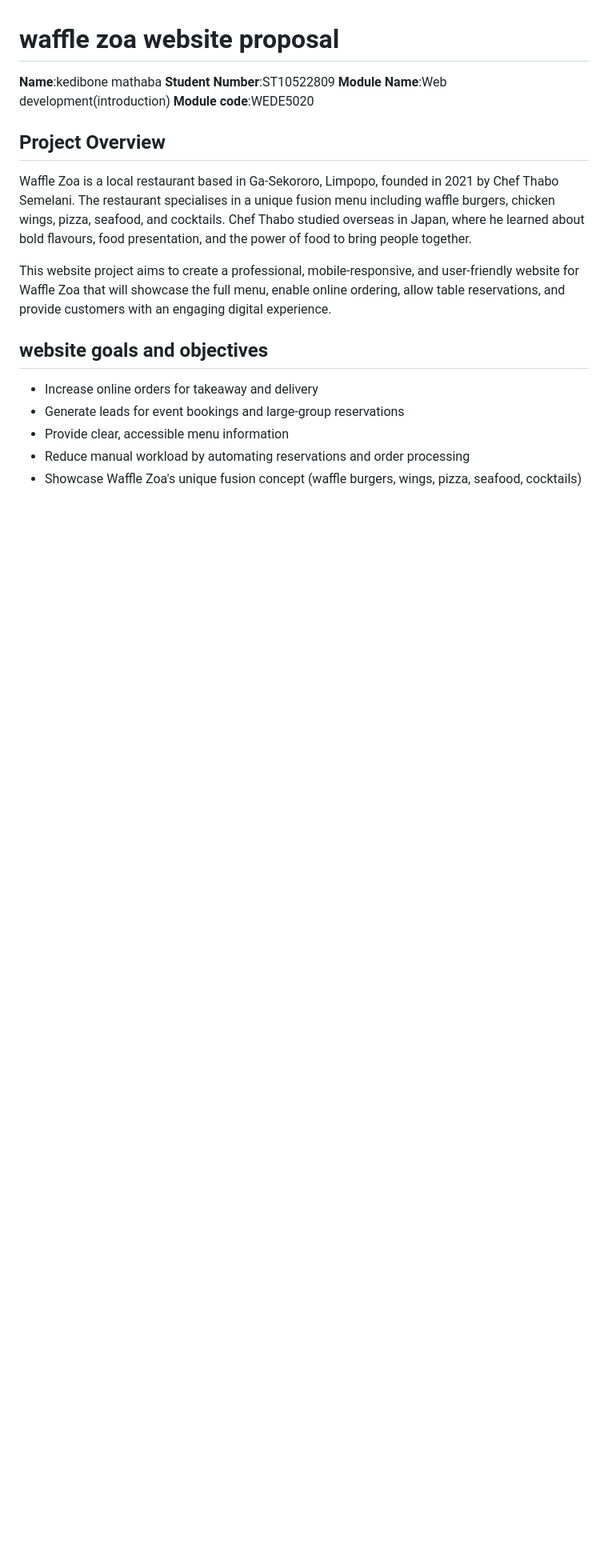
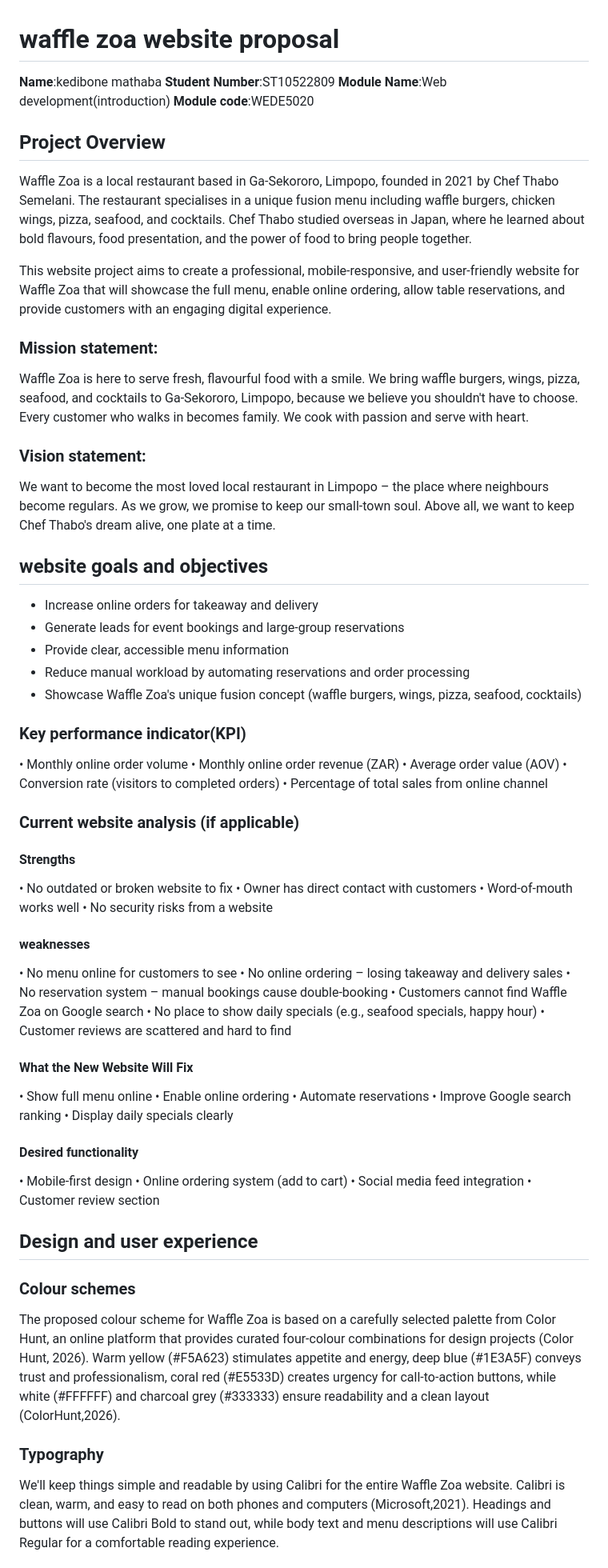
Before and after one commit to kedibone552/WEDE, a Markdown page: README.md, the part around one of its changes. Shown at 80% size. Drawn GitHub-style; blank space fills up the shorter version.

Commit message:
Expand README with mission, vision, and design details
Added mission and vision statements, key performance indicators, and website analysis sections to the README. Enhanced design and user experience considerations.

```diff
--- a/README.md
+++ b/README.md
@@ -11,6 +11,12 @@ Waffle Zoa is a local restaurant based in Ga-Sekororo, Limpopo, founded in 2021
 
 This website project aims to create a professional, mobile-responsive, and user-friendly website for Waffle Zoa that will showcase the full menu, enable online ordering, allow table reservations, and provide customers with an engaging digital experience.
 
+### Mission statement:
+Waffle Zoa is here to serve fresh, flavourful food with a smile. We bring waffle burgers, wings, pizza, seafood, and cocktails to Ga-Sekororo, Limpopo, because we believe you shouldn't have to choose. Every customer who walks in becomes family. We cook with passion and serve with heart.
+
+### Vision statement:
+We want to become the most loved local restaurant in Limpopo – the place where neighbours become regulars. As we grow, we promise to keep our small-town soul. Above all, we want to keep Chef Thabo's dream alive, one plate at a time.
+
 ## website goals and objectives
 
 - Increase online orders for takeaway and delivery
@@ -18,3 +24,50 @@ This website project aims to create a professional, mobile-responsive, and user-
 - Provide clear, accessible menu information
 - Reduce manual workload by automating reservations and order processing
 - Showcase Waffle Zoa's unique fusion concept (waffle burgers, wings, pizza, seafood, cocktails)
+
+### Key performance indicator(KPI)
+•	Monthly online order volume
+•	Monthly online order revenue (ZAR)
+•	Average order value (AOV)
+•	Conversion rate (visitors to completed orders)
+•	Percentage of total sales from online channel
+
+### Current website analysis (if applicable)
+
+#### Strengths
+•	No outdated or broken website to fix
+•	Owner has direct contact with customers
+•	Word-of-mouth works well
+•	No security risks from a website
+
+#### weaknesses
+•	No menu online for customers to see
+•	No online ordering – losing takeaway and delivery sales
+•	No reservation system – manual bookings cause double-booking
+•	Customers cannot find Waffle Zoa on Google search
+•	No place to show daily specials (e.g., seafood specials, happy hour)
+•	Customer reviews are scattered and hard to find
+
+#### What the New Website Will Fix
+•	Show full menu online
+•	Enable online ordering
+•	Automate reservations
+•	Improve Google search ranking
+•	Display daily specials clearly
+
+#### Desired functionality
+•	Mobile-first design
+•	Online ordering system (add to cart)
+•	Social media feed integration
+•	Customer review section
+
+
+## Design and user experience
+
+ ### Colour schemes
+The proposed colour scheme for Waffle Zoa is based on a carefully selected palette from Color Hunt, an online platform that provides curated four-colour combinations for design projects (Color Hunt, 2026). Warm yellow (#F5A623) stimulates appetite and energy, deep blue (#1E3A5F) conveys trust and professionalism, coral red (#E5533D) creates urgency for call-to-action buttons, while white (#FFFFFF) and charcoal grey (#333333) ensure readability and a clean layout (ColorHunt,2026).
+
+### Typography
+We'll keep things simple and readable by using Calibri for the entire Waffle Zoa website. Calibri is clean, warm, and easy to read on both phones and computers (Microsoft,2021).
+Headings and buttons will use Calibri Bold to stand out, while body text and menu descriptions will use Calibri Regular for a comfortable reading experience.
+
```
Also changed, not shown: other parts of README.md (+13 -0 lines).
